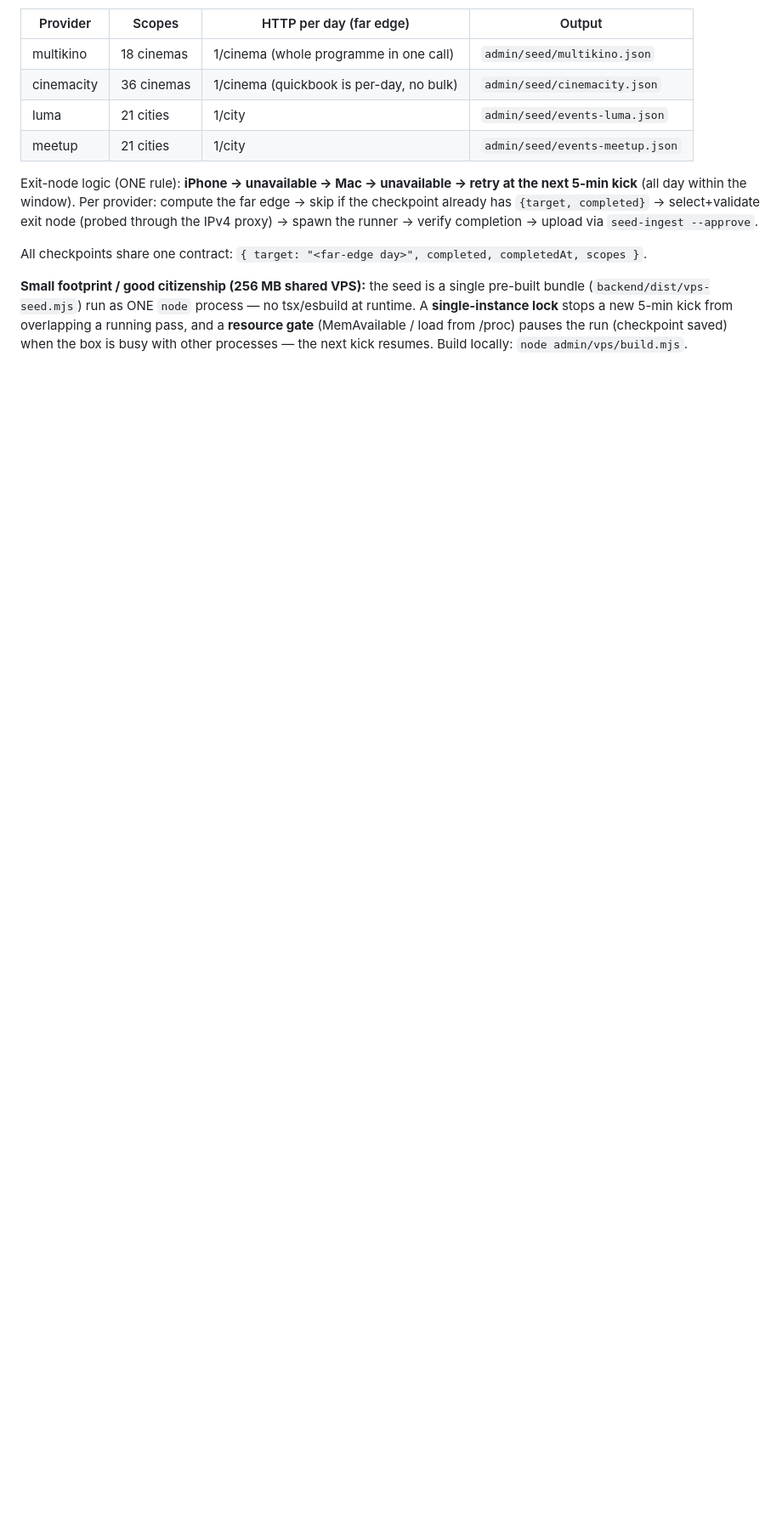
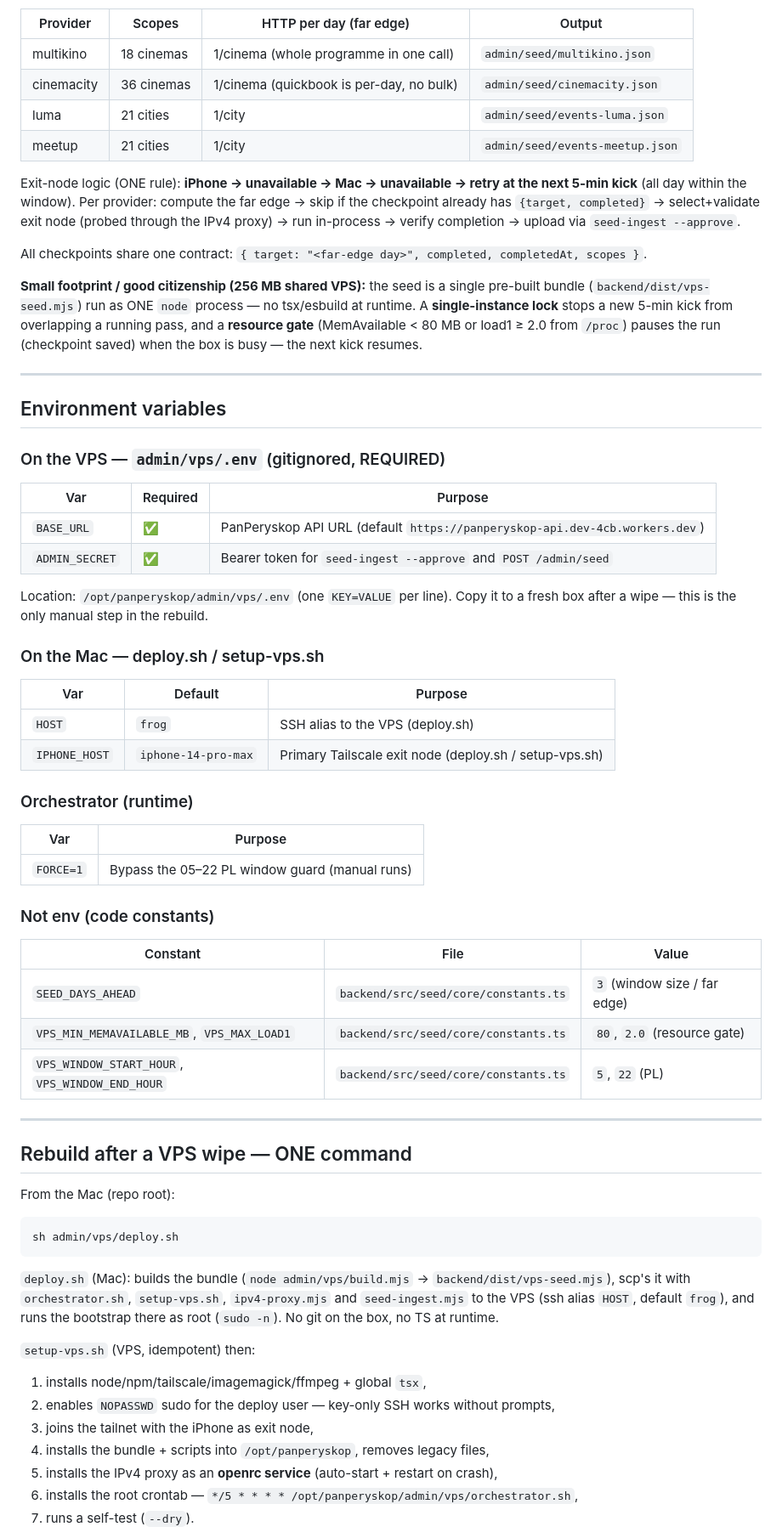
Before and after one commit to pisze-programy/PanPeryskop, a Markdown page: admin/vps/README.md, the part around one of its changes. Shown at 85% size. GitHub-like rendering; blank space fills up the shorter version.

Commit message:
docs(vps): full environment and ops guide

````diff
--- a/admin/vps/README.md
+++ b/admin/vps/README.md
@@ -92,15 +61,76 @@ covered by rolling. `--full` backfills the whole window once.
 | luma | 21 cities | 1/city | `admin/seed/events-luma.json` |
 | meetup | 21 cities | 1/city | `admin/seed/events-meetup.json` |
 
-Exit-node logic (ONE rule): **iPhone → unavailable → Mac → unavailable → retry at the next 5-min kick**
-(all day within the window). Per provider: compute the far edge → skip if the checkpoint already
-has `{target, completed}` → select+validate exit node (probed through the IPv4 proxy) → spawn the
-runner → verify completion → upload via `seed-ingest --approve`.
+Exit-node logic (ONE rule): **iPhone → unavailable → Mac → unavailable → retry at the next 5-min
+kick** (all day within the window). Per provider: compute the far edge → skip if the checkpoint
+already has `{target, completed}` → select+validate exit node (probed through the IPv4 proxy) →
+run in-process → verify completion → upload via `seed-ingest --approve`.
 
 All checkpoints share one contract: `{ target: "<far-edge day>", completed, completedAt, scopes }`.
 
 **Small footprint / good citizenship (256 MB shared VPS):** the seed is a single pre-built
 bundle (`backend/dist/vps-seed.mjs`) run as ONE `node` process — no tsx/esbuild at runtime.
 A **single-instance lock** stops a new 5-min kick from overlapping a running pass, and a
-**resource gate** (MemAvailable / load from /proc) pauses the run (checkpoint saved) when the
-box is busy with other processes — the next kick resumes. Build locally: `node admin/vps/build.mjs`.
+**resource gate** (MemAvailable < 80 MB or load1 ≥ 2.0 from `/proc`) pauses the run (checkpoint
+saved) when the box is busy — the next kick resumes.
+
+---
+
+## Environment variables
+
+### On the VPS — `admin/vps/.env` (gitignored, REQUIRED)
+
+| Var | Required | Purpose |
+|---|---|---|
+| `BASE_URL` | ✅ | PanPeryskop API URL (default `https://panperyskop-api.dev-4cb.workers.dev`) |
+| `ADMIN_SECRET` | ✅ | Bearer token for `seed-ingest --approve` and `POST /admin/seed` |
+
+Location: `/opt/panperyskop/admin/vps/.env` (one `KEY=VALUE` per line). Copy it to a fresh box
+after a wipe — this is the only manual step in the rebuild.
+
+### On the Mac — deploy.sh / setup-vps.sh
+
+| Var | Default | Purpose |
+|---|---|---|
+| `HOST` | `frog` | SSH alias to the VPS (deploy.sh) |
+| `IPHONE_HOST` | `iphone-14-pro-max` | Primary Tailscale exit node (deploy.sh / setup-vps.sh) |
+
+### Orchestrator (runtime)
+
+| Var | Purpose |
+|---|---|
+| `FORCE=1` | Bypass the 05–22 PL window guard (manual runs) |
+
+### Not env (code constants)
+
+| Constant | File | Value |
+|---|---|---|
+| `SEED_DAYS_AHEAD` | `backend/src/seed/core/constants.ts` | `3` (window size / far edge) |
+| `VPS_MIN_MEMAVAILABLE_MB`, `VPS_MAX_LOAD1` | `backend/src/seed/core/constants.ts` | `80`, `2.0` (resource gate) |
+| `VPS_WINDOW_START_HOUR`, `VPS_WINDOW_END_HOUR` | `backend/src/seed/core/constants.ts` | `5`, `22` (PL) |
+
+---
+
+## Rebuild after a VPS wipe — ONE command
+
+From the Mac (repo root):
+
+```sh
+sh admin/vps/deploy.sh
+```
+
+`deploy.sh` (Mac): builds the bundle (`node admin/vps/build.mjs` → `backend/dist/vps-seed.mjs`),
+scp's it with `orchestrator.sh`, `setup-vps.sh`, `ipv4-proxy.mjs` and `seed-ingest.mjs` to the VPS
+(ssh alias `HOST`, default `frog`), and runs the bootstrap there as root (`sudo -n`). No git on
+the box, no TS at runtime.
+
+`setup-vps.sh` (VPS, idempotent) then:
+
+1. installs node/npm/tailscale/imagemagick/ffmpeg + global `tsx`,
+2. enables `NOPASSWD` sudo for the deploy user — key-only SSH works without prompts,
+3. joins the tailnet with the iPhone as exit node,
+4. installs the bundle + scripts into `/opt/panperyskop`, removes legacy files,
+5. installs the IPv4 proxy as an **openrc service** (auto-start + restart on crash),
+6. installs the root crontab — `*/5 * * * * /opt/panperyskop/admin/vps/orchestrator.sh`,
+7. runs a self-test (`--dry`).
+
````
Also changed, not shown: other parts of admin/vps/README.md (+50 -42 lines).
